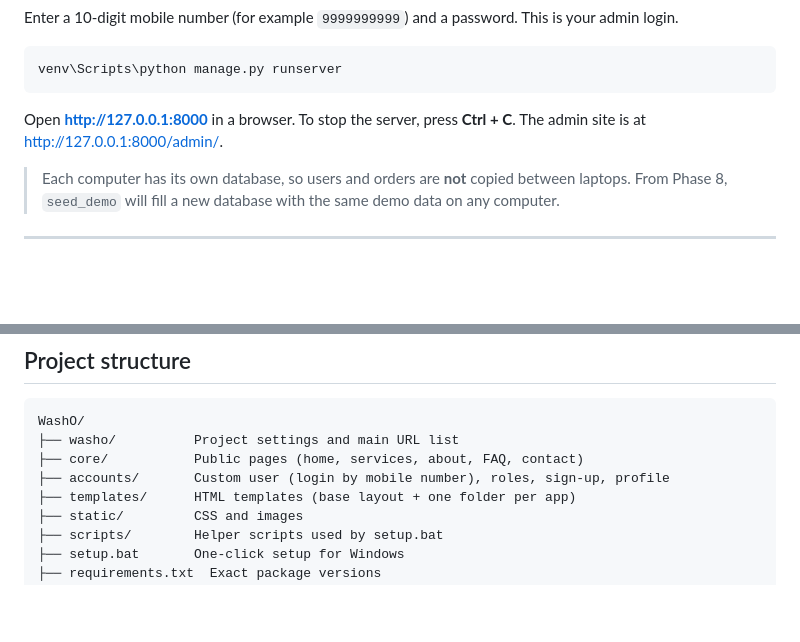
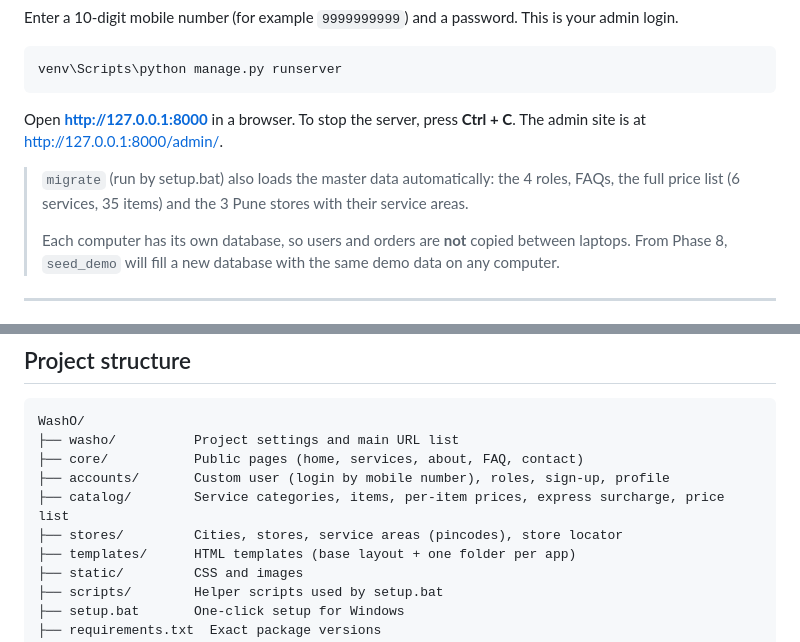
Before and after one commit to Aryan-Jadhav/WashO, a Markdown page: README.md, 2 parts joined by grey strips. Rendered like a GitHub page; blank space fills up the shorter version.

Commit message:
Update README and CLAUDE.md for Phase 2
Co-Authored-By: Claude Opus 5.5 <noreply@anthropic.com>

```diff
--- a/README.md
+++ b/README.md
@@ -74,6 +74,9 @@ venv\Scripts\python manage.py runserver
 Open **<http://127.0.0.1:8000>** in a browser. To stop the server, press **Ctrl + C**.
 The admin site is at <http://127.0.0.1:8000/admin/>.
 
+> `migrate` (run by setup.bat) also loads the master data automatically: the 4 roles, FAQs,
+> the full price list (6 services, 35 items) and the 3 Pune stores with their service areas.
+>
 > Each computer has its own database, so users and orders are **not** copied between laptops.
 > From Phase 8, `seed_demo` will fill a new database with the same demo data on any computer.
 
@@ -116,6 +119,8 @@ WashO/
 ├── washo/          Project settings and main URL list
 ├── core/           Public pages (home, services, about, FAQ, contact)
 ├── accounts/       Custom user (login by mobile number), roles, sign-up, profile
+├── catalog/        Service categories, items, per-item prices, express surcharge, price list
+├── stores/         Cities, stores, service areas (pincodes), store locator
 ├── templates/      HTML templates (base layout + one folder per app)
 ├── static/         CSS and images
 ├── scripts/        Helper scripts used by setup.bat
```
Also changed, not shown: CLAUDE.md (+7 -1 lines).
